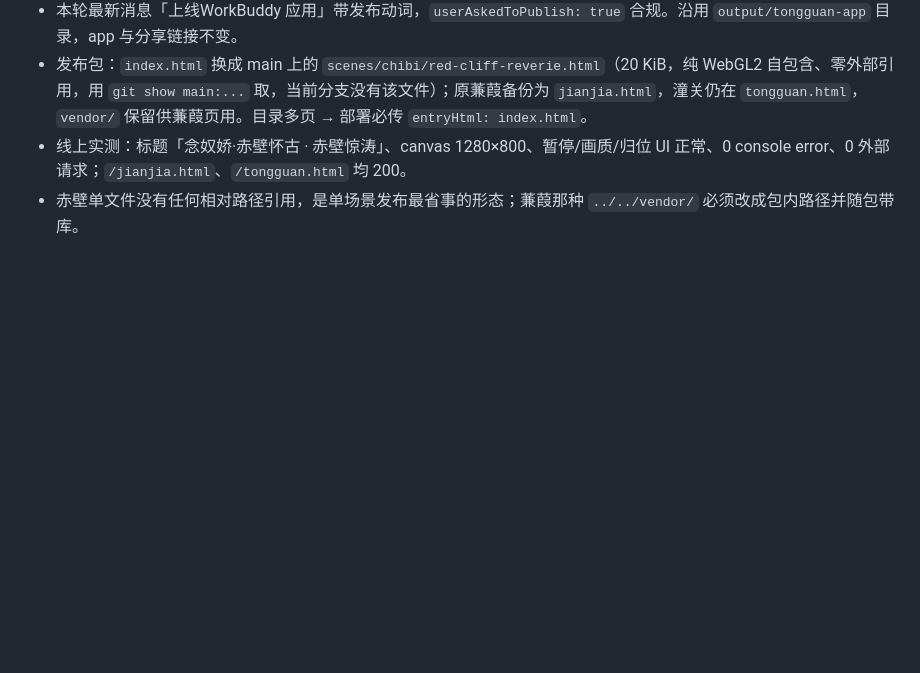
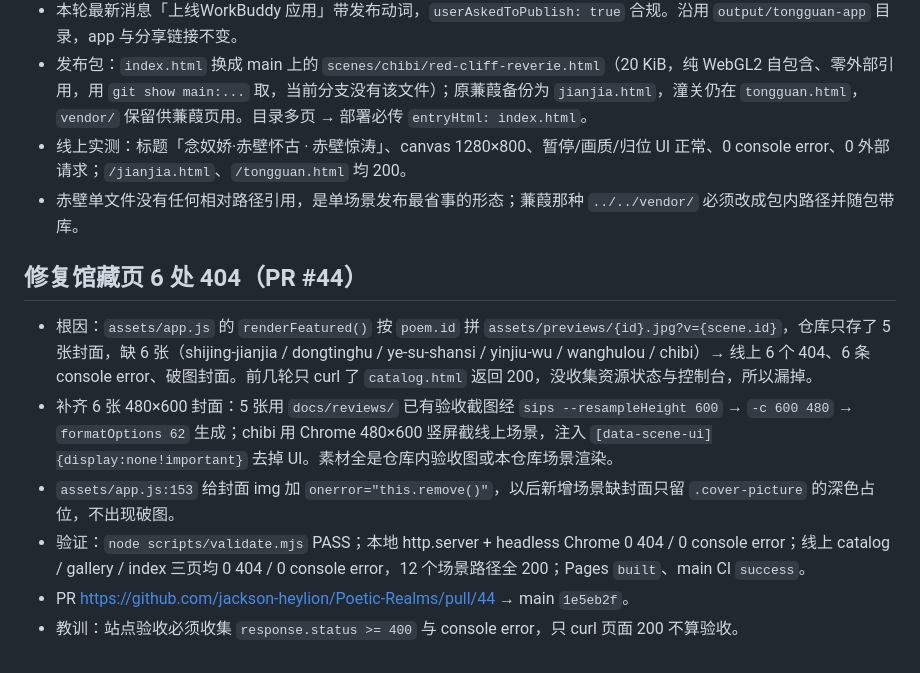
Before and after one commit to jackson-heylion/Poetic-Realms, a Markdown page: .workbuddy/memory/2026-11-09.md, the part around the change. Drawn GitHub-style; blank space fills up the shorter version.

Commit message:
docs: 记录馆藏页 404 根因与修复

```diff
--- a/.workbuddy/memory/2026-11-09.md
+++ b/.workbuddy/memory/2026-11-09.md
@@ -25,3 +25,12 @@
 - 发布包：`index.html` 换成 main 上的 `scenes/chibi/red-cliff-reverie.html`（20 KiB，纯 WebGL2 自包含、零外部引用，用 `git show main:...` 取，当前分支没有该文件）；原蒹葭备份为 `jianjia.html`，潼关仍在 `tongguan.html`，`vendor/` 保留供蒹葭页用。目录多页 → 部署必传 `entryHtml: index.html`。
 - 线上实测：标题「念奴娇·赤壁怀古 · 赤壁惊涛」、canvas 1280×800、暂停/画质/归位 UI 正常、0 console error、0 外部请求；`/jianjia.html`、`/tongguan.html` 均 200。
 - 赤壁单文件没有任何相对路径引用，是单场景发布最省事的形态；蒹葭那种 `../../vendor/` 必须改成包内路径并随包带库。
+
+## 修复馆藏页 6 处 404（PR #44）
+
+- 根因：`assets/app.js` 的 `renderFeatured()` 按 `poem.id` 拼 `assets/previews/{id}.jpg?v={scene.id}`，仓库只存了 5 张封面，缺 6 张（shijing-jianjia / dongtinghu / ye-su-shansi / yinjiu-wu / wanghulou / chibi）→ 线上 6 个 404、6 条 console error、破图封面。前几轮只 curl 了 `catalog.html` 返回 200，没收集资源状态与控制台，所以漏掉。
+- 补齐 6 张 480×600 封面：5 张用 `docs/reviews/` 已有验收截图经 `sips --resampleHeight 600` → `-c 600 480` → `formatOptions 62` 生成；chibi 用 Chrome 480×600 竖屏截线上场景，注入 `[data-scene-ui]{display:none!important}` 去掉 UI。素材全是仓库内验收图或本仓库场景渲染。
+- `assets/app.js:153` 给封面 img 加 `onerror="this.remove()"`，以后新增场景缺封面只留 `.cover-picture` 的深色占位，不出现破图。
+- 验证：`node scripts/validate.mjs` PASS；本地 http.server + headless Chrome 0 404 / 0 console error；线上 catalog / gallery / index 三页均 0 404 / 0 console error，12 个场景路径全 200；Pages `built`、main CI `success`。
+- PR https://github.com/jackson-heylion/Poetic-Realms/pull/44 → main `1e5eb2f`。
+- 教训：站点验收必须收集 `response.status >= 400` 与 console error，只 curl 页面 200 不算验收。
```
